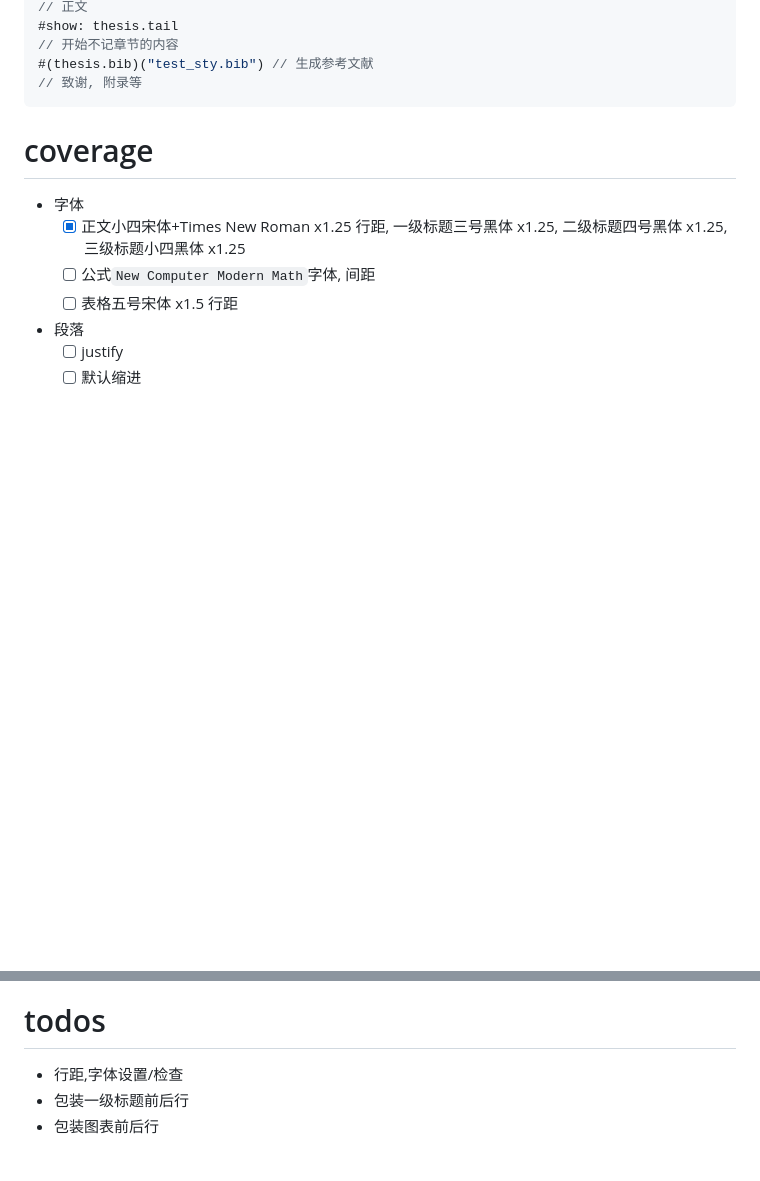
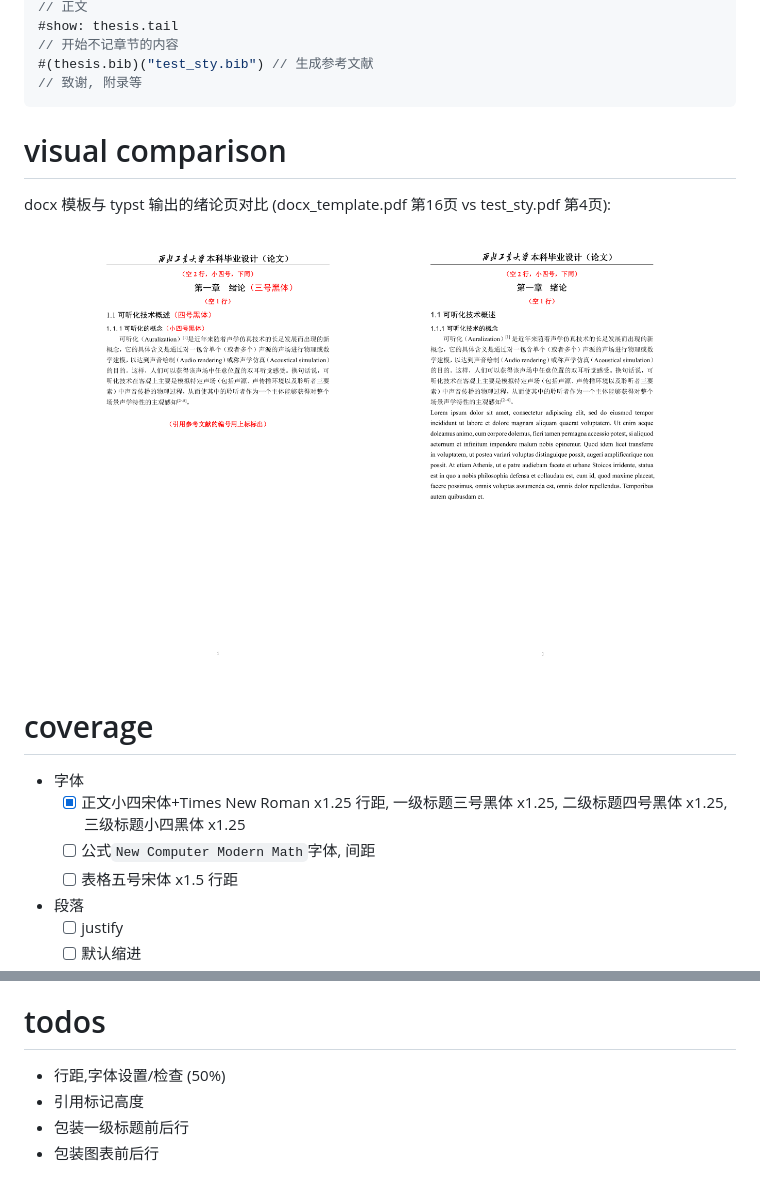
Before and after one commit to lyn12233/nwpu-underg-thesis, a Markdown page: readme.md, 2 parts joined by grey strips. Rendered like a GitHub page; pictures changed too: ref/refpg1.png (added), ref/refpg2.png (added); blank space fills up the shorter version.

Commit message:
add 绪论 page validation and visual comparison

````diff
--- a/readme.md
+++ b/readme.md
@@ -19,6 +19,17 @@
 #(thesis.bib)("test_sty.bib") // 生成参考文献
 // 致谢, 附录等
 ```
+
+# visual comparison
+
+docx 模板与 typst 输出的绪论页对比 (docx_template.pdf 第16页 vs test_sty.pdf 第4页):
+
+<div align="center">
+
+<img src="ref/refpg1.png" alt="docx 模板 绪论页" width="45%">
+<img src="ref/refpg2.png" alt="typst 绪论页" width="45%">
+
+</div>
 
 # coverage
 
@@ -52,7 +63,8 @@
   - [x] 参考文献与引用格式
   - [x] 参考文献 x1 行距
 # todos
-- 行距,字体设置/检查
+- 行距,字体设置/检查 (50%)
+- 引用标记高度
 - 包装一级标题前后行
 - 包装图表前后行
 
````
Also changed, not shown: 2 other files.
